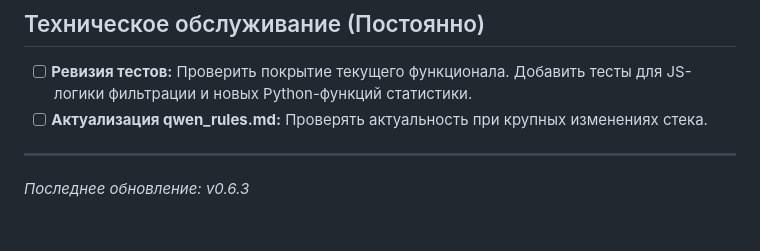
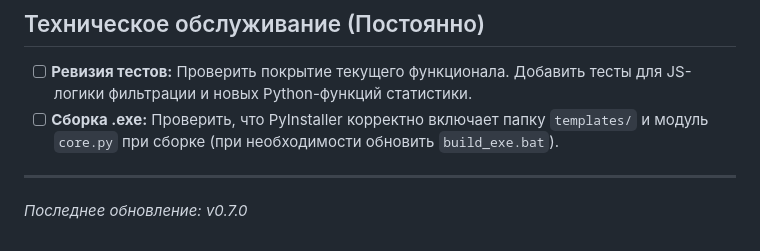
Before and after one commit to exarchhh/SleepTracker, a Markdown page: BACKLOG.md, the part around one of its changes. Rendered like a GitHub page.

```diff
--- a/BACKLOG.md
+++ b/BACKLOG.md
@@ -87,7 +82,7 @@
 ## Техническое обслуживание (Постоянно)
 
 - [ ] **Ревизия тестов:** Проверить покрытие текущего функционала. Добавить тесты для JS-логики фильтрации и новых Python-функций статистики.
-- [ ] **Актуализация qwen_rules.md:** Проверять актуальность при крупных изменениях стека.
+- [ ] **Сборка .exe:** Проверить, что PyInstaller корректно включает папку `templates/` и модуль `core.py` при сборке (при необходимости обновить `build_exe.bat`).
 
 ---
-*Последнее обновление: v0.6.3*
+*Последнее обновление: v0.7.0*
```
Also changed, not shown: other parts of BACKLOG.md (+12 -17 lines).
